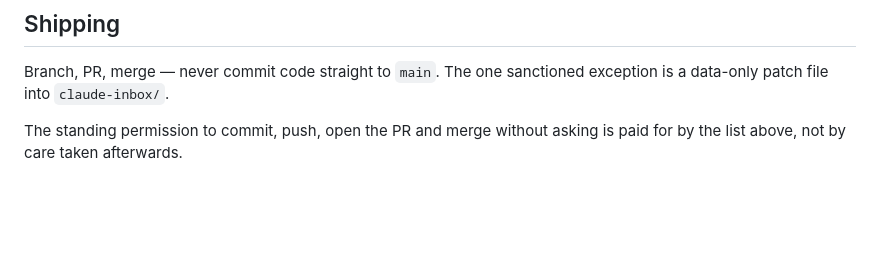
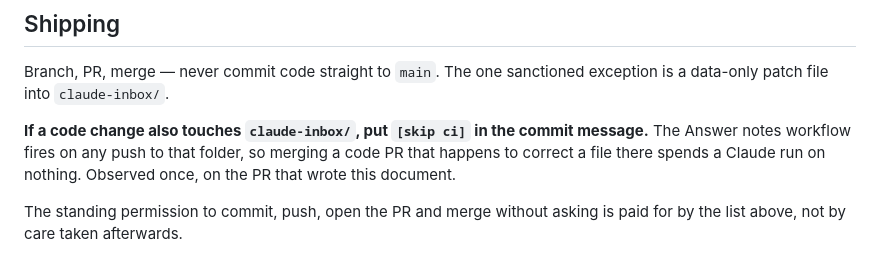
Before and after one commit to thomasgavin/mba-command-center, a Markdown page: REVIEW.md, the part around the change. Rendered like a GitHub page; blank space fills up the shorter version.

Commit message:
A code change that touches claude-inbox needs [skip ci] (#21)
Merging the previous PR fired the Answer notes workflow, because it
corrected one file in claude-inbox/ and the push trigger does not care
why the folder changed. The run finished clean and committed nothing,
but it spent a Claude run on a question nobody asked. The rulebook now
says so, since noticing it once and not writing it down is how it comes
back.

[skip ci]


Claude-Session: https://claude.ai/code/session_018rMXKNXmBi3MJEoJQCUDLy

Co-authored-by: Claude <noreply@anthropic.com>

```diff
--- a/REVIEW.md
+++ b/REVIEW.md
@@ -120,5 +120,10 @@ These need a person, and a person reading the diff.
 Branch, PR, merge — never commit code straight to `main`. The one sanctioned
 exception is a data-only patch file into `claude-inbox/`.
 
+**If a code change also touches `claude-inbox/`, put `[skip ci]` in the commit
+message.** The Answer notes workflow fires on any push to that folder, so
+merging a code PR that happens to correct a file there spends a Claude run on
+nothing. Observed once, on the PR that wrote this document.
+
 The standing permission to commit, push, open the PR and merge without asking is
 paid for by the list above, not by care taken afterwards.
```
